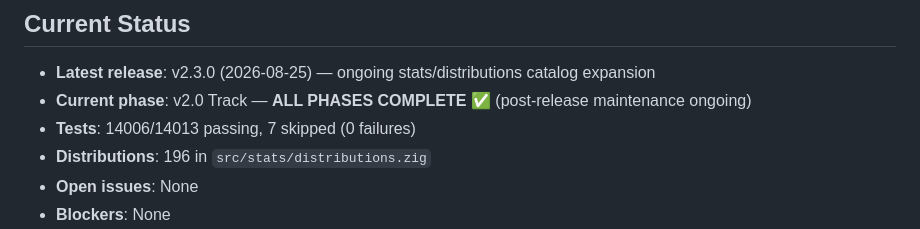
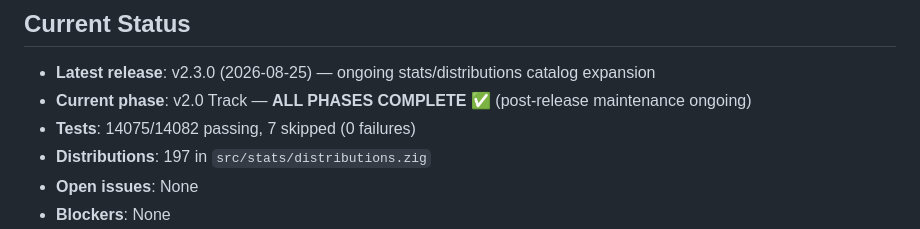
Before and after one commit to yusa-imit/zuda, a Markdown page: docs/milestones.md, the part around the change. GitHub-like rendering.

Commit message:
docs: update milestones distribution/test counts to 197
Co-Authored-By: Claude <noreply@anthropic.com>

```diff
--- a/docs/milestones.md
+++ b/docs/milestones.md
@@ -4,8 +4,8 @@
 
 - **Latest release**: v2.3.0 (2026-08-25) — ongoing stats/distributions catalog expansion
 - **Current phase**: v2.0 Track — **ALL PHASES COMPLETE** ✅ (post-release maintenance ongoing)
-- **Tests**: 14006/14013 passing, 7 skipped (0 failures)
-- **Distributions**: 196 in `src/stats/distributions.zig`
+- **Tests**: 14075/14082 passing, 7 skipped (0 failures)
+- **Distributions**: 197 in `src/stats/distributions.zig`
 - **Open issues**: None
 - **Blockers**: None
 - **v2.0 Status**: **RELEASED** — Scientific computing platform fully implemented
```
